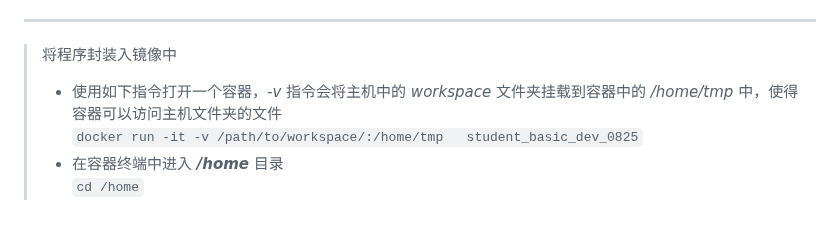
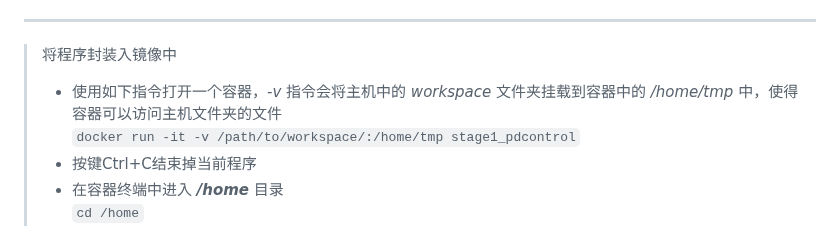
Before and after one commit to SJTU-ViSYS/IUAVC-Positioning-Challenge, a Markdown page: README.md, the part around the change. GitHub-like rendering.

Commit message:
doc: 修正提交说明，解决镜像导入时无法找到容器的问题

```diff
--- a/README.md
+++ b/README.md
@@ -141,7 +141,8 @@ IMU标定结果|[提取码：ossr](https://pan.baidu.com/s/1b7Uhd48KAntnN5jjTWi5
 ----
 > 将程序封装入镜像中
 >+ 使用如下指令打开一个容器，*-v* 指令会将主机中的 *workspace*  文件夹挂载到容器中的 */home/tmp* 中，使得容器可以访问主机文件夹的文件
- `docker run -it -v /path/to/workspace/:/home/tmp   student_basic_dev_0825`
+ `docker run -it -v /path/to/workspace/:/home/tmp stage1_pdcontrol`
+>+ 按键Ctrl+C结束掉当前程序
 >+ 在容器终端中进入 ***/home*** 目录
 `cd /home`
 >+ 在容器终端中用 ***/home/tmp*** 中的src文件夹覆盖 ***/home/student_basic_dev*** 的src文件夹
```
